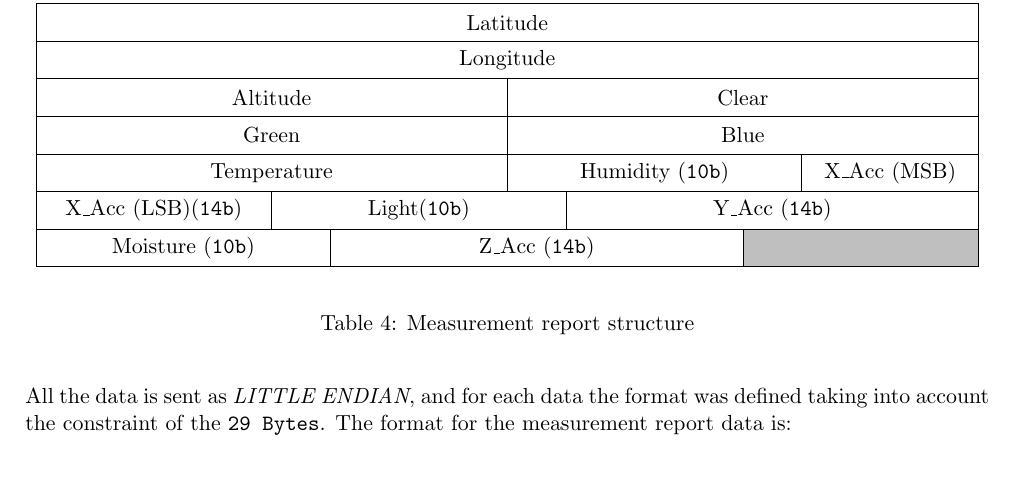
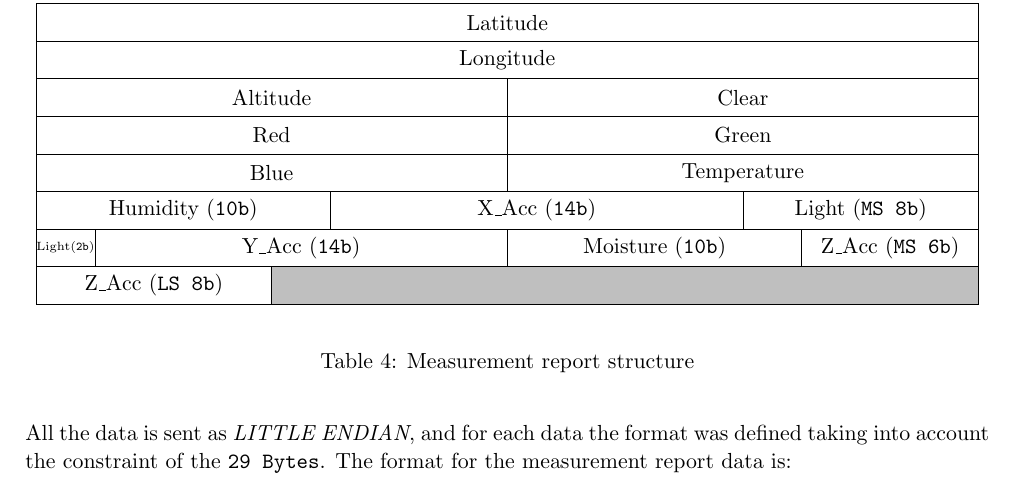
Before and after one commit to RyvenKappa/SensorNetworksP1, a LaTeX document (latex_memory/SN_memory.tex, which reads latex_memory/includes/software.tex): part of page 11 of 25, cut so that both start at the same text. Compiled offline with pdfLaTeX.

Commit message:
Frame fix

```diff
--- a/latex_memory/includes/software.tex
+++ b/latex_memory/includes/software.tex
@@ -81,10 +81,11 @@ It contains two main parts:
         \wordbox{1}{Latitude} \\
         \wordbox{1}{Longitude} \\
         \bitbox{16}{Altitude} & \bitbox{16}{Clear} \\
-        \bitbox{16}{Green} & \bitbox{16}{Blue} \\
-        \bitbox{16}{Temperature} & \bitbox{10}{Humidity (\texttt{10b})} & \bitbox{6}{X\_Acc (MSB)}\\
-        \bitbox{8}{X\_Acc (LSB)(\texttt{14b})} & \bitbox{10}{Light(\texttt{10b})} & \bitbox{14}{Y\_Acc (\texttt{14b})} \\
-        \bitbox{10}{Moisture (\texttt{10b})} & \bitbox{14}{Z\_Acc (\texttt{14b})} & \bitbox{8}[bgcolor=lightgray]{}\\
+        \bitbox{16}{Red} & \bitbox{16}{Green} \\
+        \bitbox{16}{Blue} & \bitbox{16}{Temperature} \\
+        \bitbox{10}{Humidity (\texttt{10b})} & \bitbox{14}{X\_Acc (\texttt{14b})} & \bitbox{8}{Light (\texttt{MS 8b})}\\
+        \bitbox{2}{\tiny Light(\texttt{2b})} & \bitbox{14}{Y\_Acc (\texttt{14b})} & \bitbox{10}{Moisture (\texttt{10b})} & \bitbox{6}{Z\_Acc (\texttt{MS 6b})}\\
+        \bitbox{8}{Z\_Acc (\texttt{LS 8b})} & \bitbox{24}[bgcolor=lightgray]{}\\
      \end{bytefield}
     \caption{Measurement report structure}
 \end{table}
```
